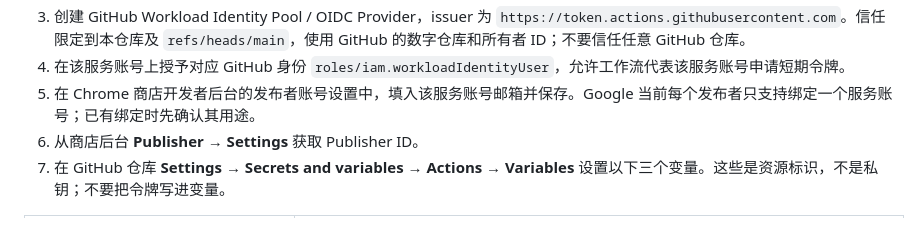
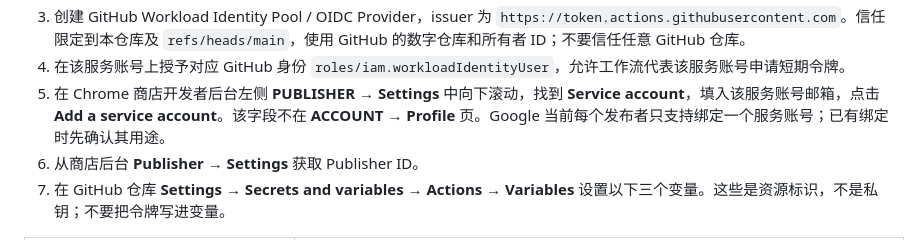
Before and after one commit to L1pp/boss-chat-recorder, a Markdown page: docs/RELEASING.md, the part around the change. GitHub-like rendering.

Commit message:
Clarify service account binding location in publisher settings

```diff
--- a/docs/RELEASING.md
+++ b/docs/RELEASING.md
@@ -43,7 +43,7 @@ npm run package:extension -- --output /path/to/extension.zip
 2. 创建专用发布服务账号，不授予它项目 Owner / Editor 等宽泛角色。
 3. 创建 GitHub Workload Identity Pool / OIDC Provider，issuer 为 `https://token.actions.githubusercontent.com`。信任限定到本仓库及 `refs/heads/main`，使用 GitHub 的数字仓库和所有者 ID；不要信任任意 GitHub 仓库。
 4. 在该服务账号上授予对应 GitHub 身份 `roles/iam.workloadIdentityUser`，允许工作流代表该服务账号申请短期令牌。
-5. 在 Chrome 商店开发者后台的发布者账号设置中，填入该服务账号邮箱并保存。Google 当前每个发布者只支持绑定一个服务账号；已有绑定时先确认其用途。
+5. 在 Chrome 商店开发者后台左侧 **PUBLISHER → Settings** 中向下滚动，找到 **Service account**，填入该服务账号邮箱，点击 **Add a service account**。该字段不在 **ACCOUNT → Profile** 页。Google 当前每个发布者只支持绑定一个服务账号；已有绑定时先确认其用途。
 6. 从商店后台 **Publisher → Settings** 获取 Publisher ID。
 7. 在 GitHub 仓库 **Settings → Secrets and variables → Actions → Variables** 设置以下三个变量。这些是资源标识，不是私钥；不要把令牌写进变量。
 
```
